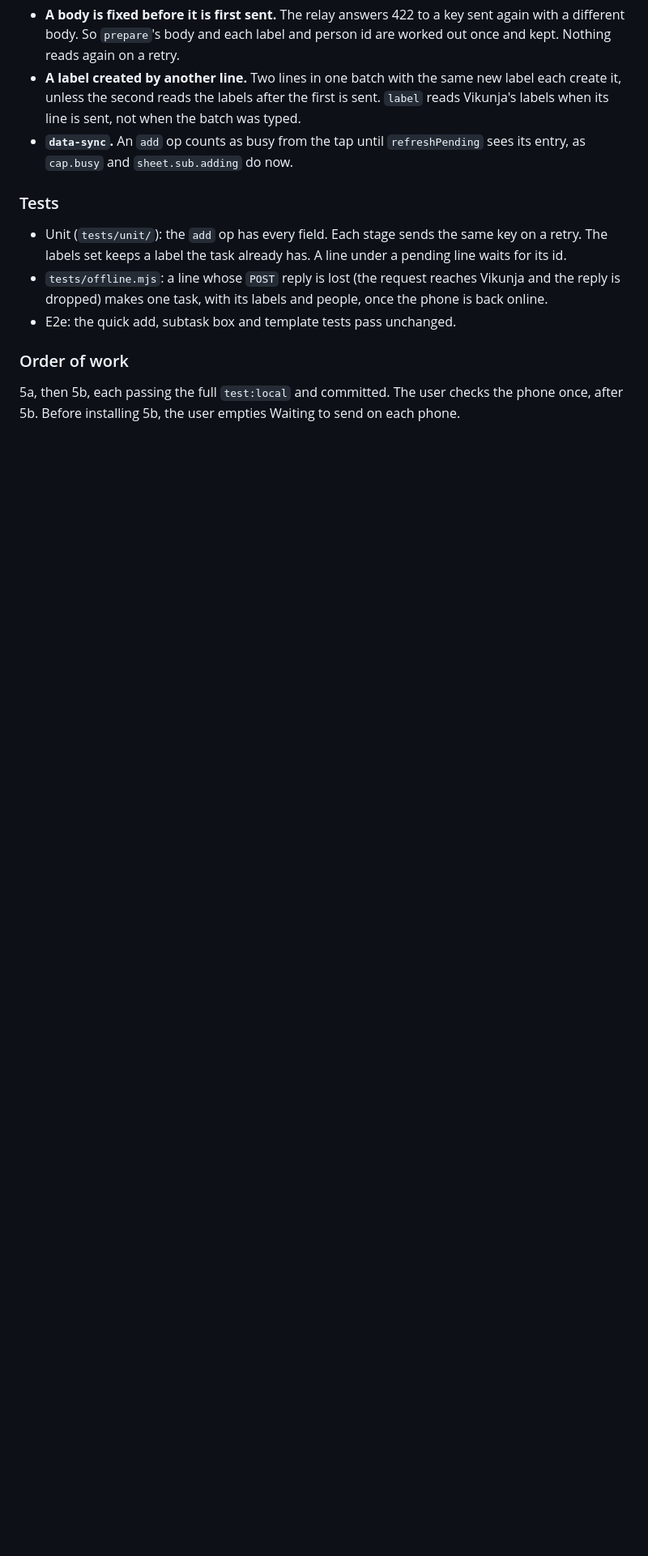
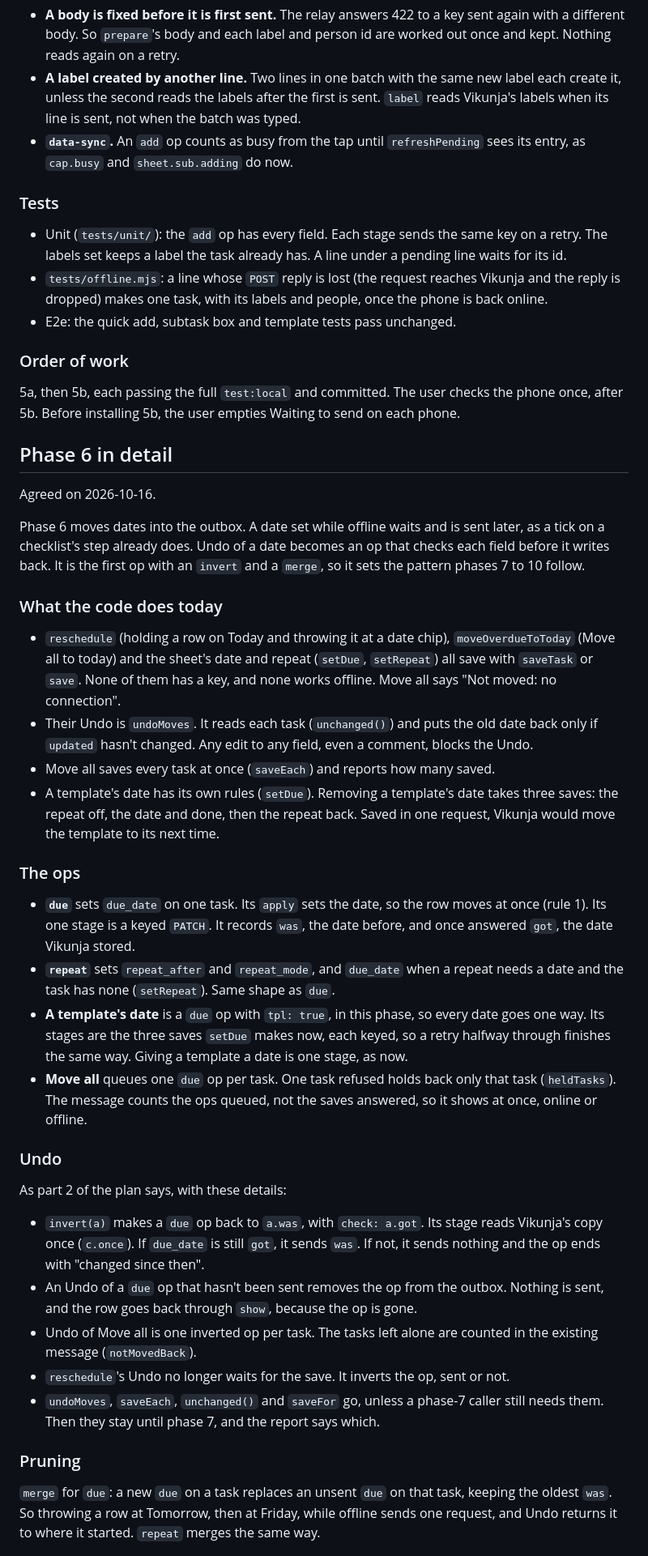
Before and after one commit to ssweber/pocket-for-vikunja, a Markdown page: docs/design/single-code-paths.md, the part around one of its changes. Shown at 81% size. Drawn GitHub-style; blank space fills up the shorter version.

```diff
--- a/docs/design/single-code-paths.md
+++ b/docs/design/single-code-paths.md
@@ -936,3 +936,53 @@ makes those callers queue ops.
 5a, then 5b, each passing the full `test:local` and committed. The user checks the phone once, after 5b. Before
 installing 5b, the user empties Waiting to send on each phone.
 
+## Phase 6 in detail
+
+Agreed on 2026-10-16.
+
+Phase 6 moves dates into the outbox. A date set while offline waits and is sent later, as a tick on a checklist's
+step already does. Undo of a date becomes an op that checks each field before it writes back. It is the first op with
+an `invert` and a `merge`, so it sets the pattern phases 7 to 10 follow.
+
+### What the code does today
+
+- `reschedule` (holding a row on Today and throwing it at a date chip), `moveOverdueToToday` (Move all to today) and
+  the sheet's date and repeat (`setDue`, `setRepeat`) all save with `saveTask` or `save`. None of them has a key, and
+  none works offline. Move all says "Not moved: no connection".
+- Their Undo is `undoMoves`. It reads each task (`unchanged()`) and puts the old date back only if `updated` hasn't
+  changed. Any edit to any field, even a comment, blocks the Undo.
+- Move all saves every task at once (`saveEach`) and reports how many saved.
+- A template's date has its own rules (`setDue`). Removing a template's date takes three saves: the repeat off, the
+  date and done, then the repeat back. Saved in one request, Vikunja would move the template to its next time.
+
+### The ops
+
+- **`due`** sets `due_date` on one task. Its `apply` sets the date, so the row moves at once (rule 1). Its one stage
+  is a keyed `PATCH`. It records `was`, the date before, and once answered `got`, the date Vikunja stored.
+- **`repeat`** sets `repeat_after` and `repeat_mode`, and `due_date` when a repeat needs a date and the task has none
+  (`setRepeat`). Same shape as `due`.
+- **A template's date** is a `due` op with `tpl: true`, in this phase, so every date goes one way. Its stages are the three saves `setDue` makes now, each keyed,
+  so a retry halfway through finishes the same way. Giving a template a date is one stage, as now.
+- **Move all** queues one `due` op per task. One task refused holds back only that task (`heldTasks`). The message
+  counts the ops queued, not the saves answered, so it shows at once, online or offline.
+
+### Undo
+
+As part 2 of the plan says, with these details:
+
+- `invert(a)` makes a `due` op back to `a.was`, with `check: a.got`. Its stage reads Vikunja's copy once (`c.once`).
+  If `due_date` is still `got`, it sends `was`. If not, it sends nothing and the op ends with "changed since then".
+- An Undo of a `due` op that hasn't been sent removes the op from the outbox. Nothing is sent, and the row goes back
+  through `show`, because the op is gone.
+- Undo of Move all is one inverted op per task. The tasks left alone are counted in the existing message
+  (`notMovedBack`).
+- `reschedule`'s Undo no longer waits for the save. It inverts the op, sent or not.
+- `undoMoves`, `saveEach`, `unchanged()` and `saveFor` go, unless a phase-7 caller still needs them. Then they stay
+  until phase 7, and the report says which.
+
+### Pruning
+
+`merge` for `due`: a new `due` on a task replaces an unsent `due` on that task, keeping the oldest `was`. So throwing
+a row at Tomorrow, then at Friday, while offline sends one request, and Undo returns it to where it started. `repeat`
+merges the same way.
+
```
Also changed, not shown: other parts of docs/design/single-code-paths.md (+35 -1 lines).
